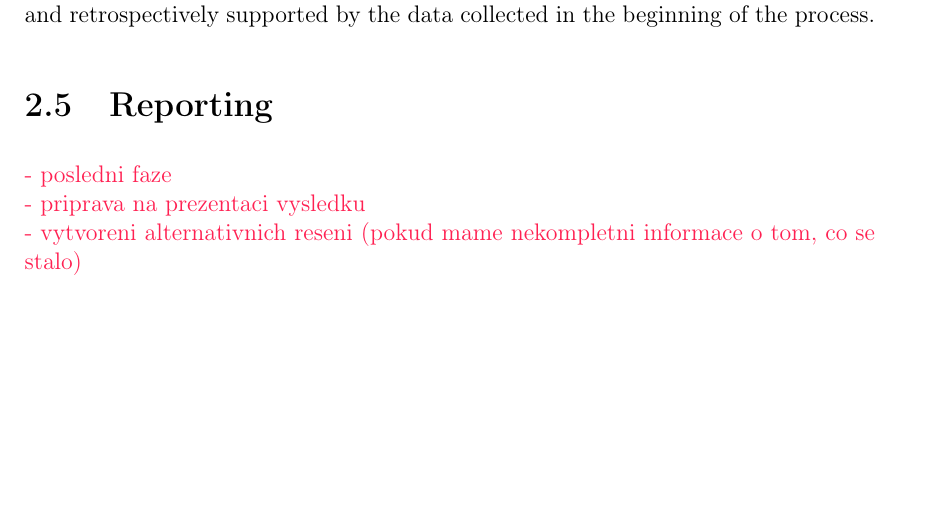
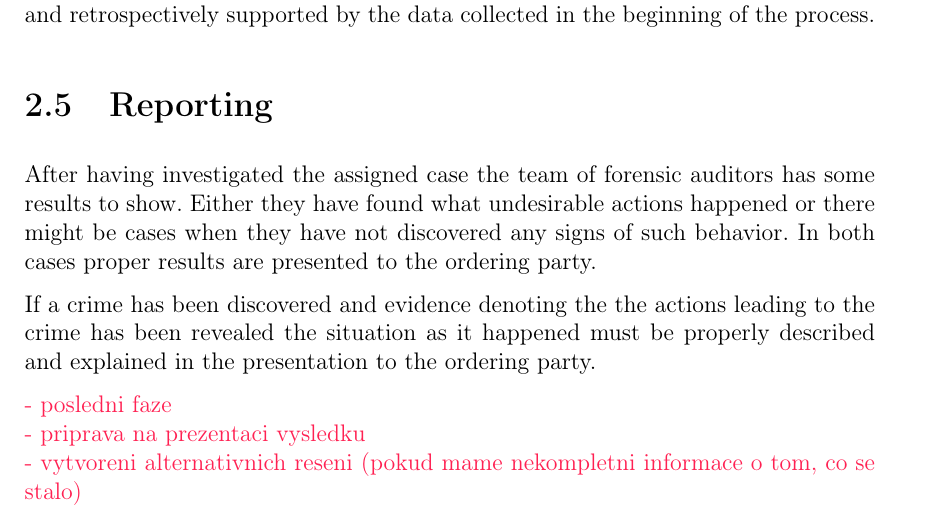
Before and after one commit to Edikarrr/bakalarka, a LaTeX thesis (dokument/bak_prace.tex, which reads dokument/kapitoly/Original_methodology.tex): part of page 17 of 25, cut so that both start at the same text, the shorter picture padded with empty space. Compiled offline with pdfLaTeX.

Commit message:
reporting 1

```diff
--- a/dokument/kapitoly/Original_methodology.tex
+++ b/dokument/kapitoly/Original_methodology.tex
@@ -60,6 +60,12 @@ All the steps proceeded in the analysis result in understanding of the situation
 
 %=====================================================================================
 \section{Reporting}
+
+After having investigated the assigned case the team of forensic auditors has some results to show. Either they have found what undesirable actions happened or there might be cases when they have not discovered any signs of such behavior. In both cases proper results are presented to the ordering party.
+
+
+If a crime has been discovered and evidence denoting the the actions leading to the crime has been revealed the situation as it happened must be properly described and explained in the presentation to the ordering party.
+
 \komentar{
 - posledni faze\\
 - priprava na prezentaci vysledku\\
```
Also changed, not shown: dokument/prace.pdf.
